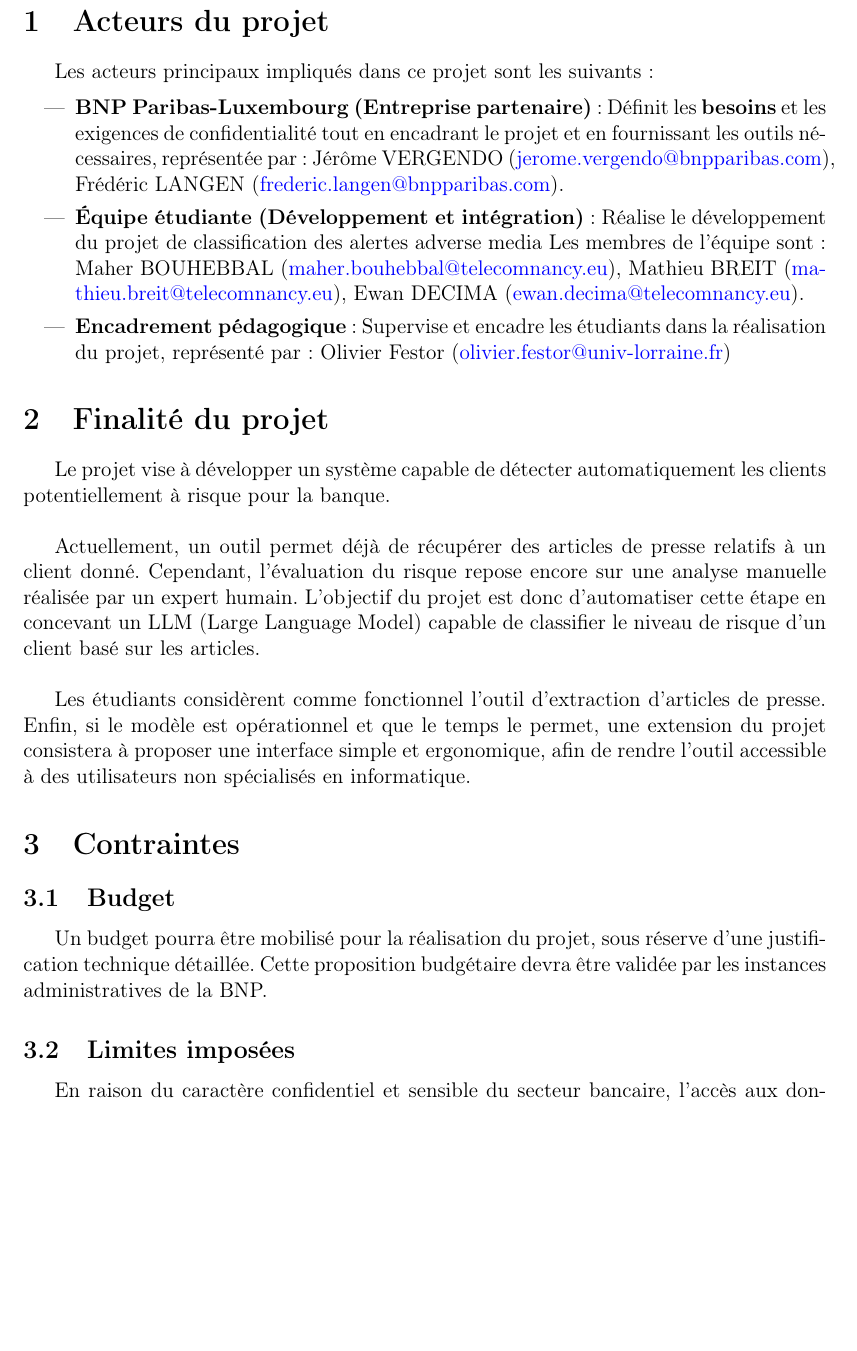
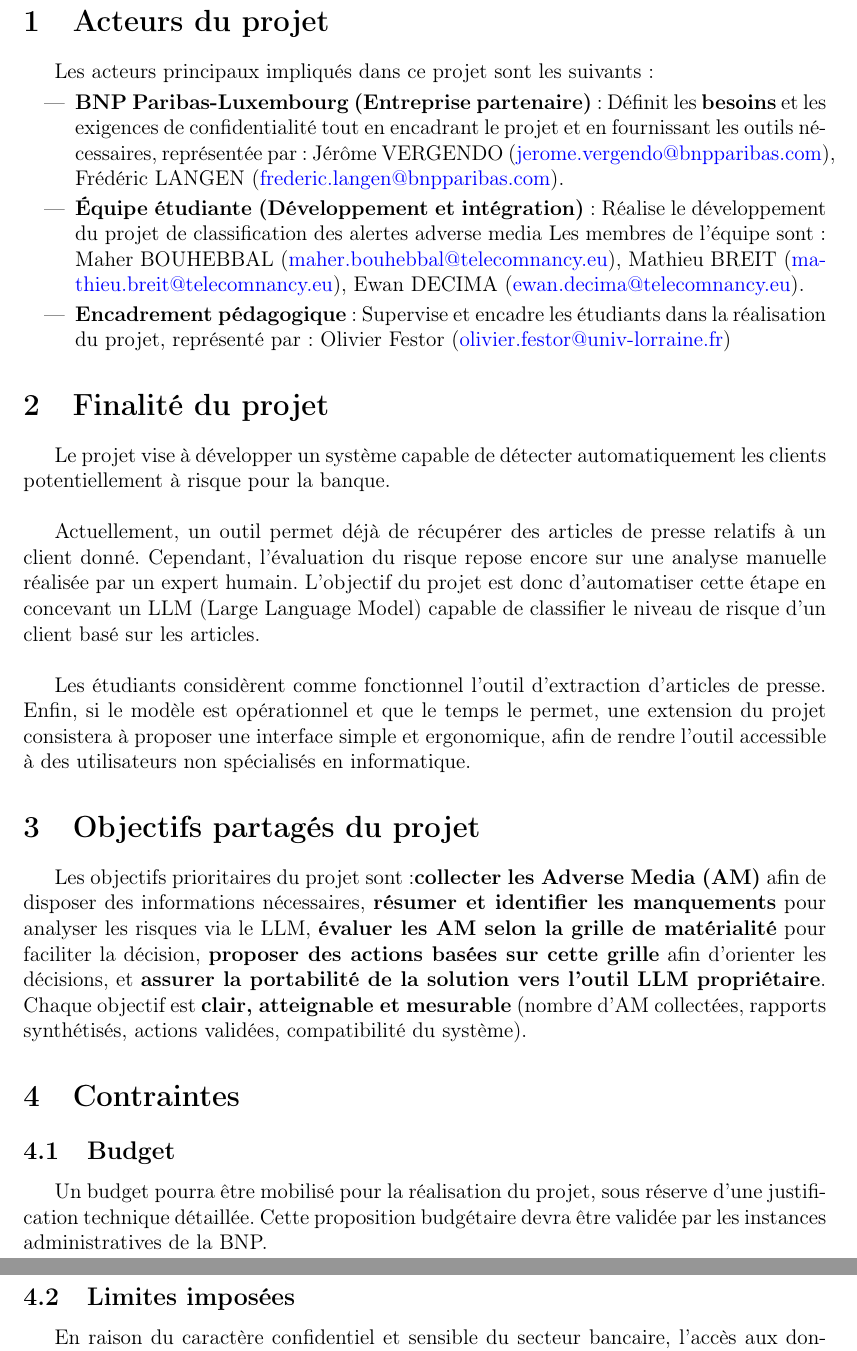
Before and after one commit to moise7000/BNP-adverse-media, a LaTeX document (main.tex, which reads objectifsPartages.tex): part of page 2 of 3 before the commit and two parts of pages 2 and 3 of 3 after it, the two joined at a grey line, cut so that both start at the same text, the shorter picture padded with empty space. Compiled offline with pdfLaTeX.

Commit message:
[+] version final note de cadrage

```diff
--- a/main.tex
+++ b/main.tex
@@ -42,10 +42,11 @@
 
 % Parties du document
 \input{acteurs}
-
 \input{finaliteDuProjet}
+\input{objectifsPartages}
 \input{contraintes}
 \input{organisation}
-    \input{livrables}
+\input{livrables}
+
 
 \end{document}
--- a/objectifsPartages.tex
+++ b/objectifsPartages.tex
@@ -1,2 +1,2 @@
 \section{Objectifs partagés du projet}
-Les objectifs prioritaires du projet sont de \textbf{collecter les Adverse Media (AM)} afin de disposer des informations nécessaires, de \textbf{résumer et identifier les manquements} pour analyser les risques via le LLM, d’\textbf{évaluer les AM selon la grille de matérialité} pour faciliter la décision, de \textbf{proposer des actions basées sur cette grille} afin d’orienter les décisions, et d’\textbf{assurer la portabilité de la solution vers l’outil LLM propriétaire}. Chaque objectif est \textbf{clair, atteignable et mesurable} (nombre d’AM collectées, rapports synthétisés, actions validées, compatibilité du système).
+Les objectifs prioritaires du projet sont :\textbf{collecter les Adverse Media (AM)} afin de disposer des informations nécessaires, \textbf{résumer et identifier les manquements} pour analyser les risques via le LLM, \textbf{évaluer les AM selon la grille de matérialité} pour faciliter la décision, \textbf{proposer des actions basées sur cette grille} afin d’orienter les décisions, et \textbf{assurer la portabilité de la solution vers l’outil LLM propriétaire}. Chaque objectif est \textbf{clair, atteignable et mesurable} (nombre d’AM collectées, rapports synthétisés, actions validées, compatibilité du système).
```
Also changed, not shown: main.pdf (added).
